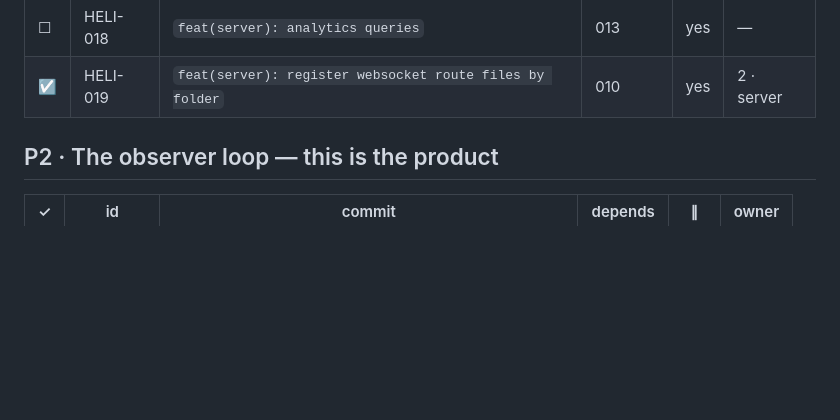
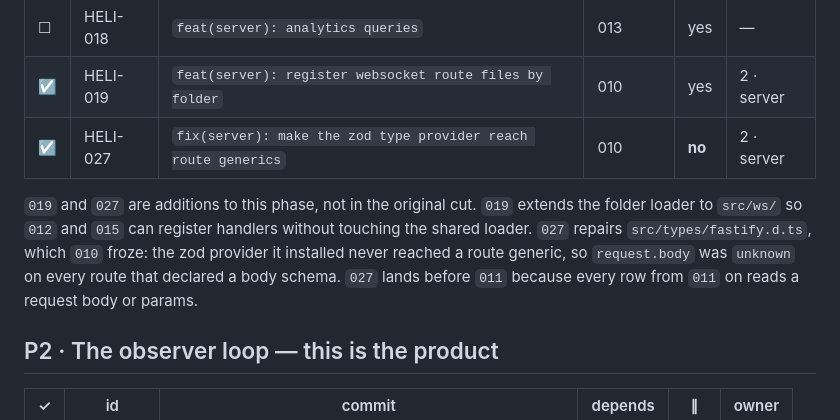
Before and after one commit to wylited/lumi, a Markdown page: docs/COMMITS.md, the part around the change. Rendered like a GitHub page; blank space fills up the shorter version.

Commit message:
chore(ledger): open HELI-027 for the type provider fix
010's folder loader and its zod provider are both frozen files, and 027 is the
sixth row to need one of them changed after the fact. It lands before 011
because from 011 on every row reads `request.body` or `request.params`, and
until 027 those are `unknown` on any route that declares a schema for them --
which would have pushed each of those rows into either hand-writing route
generics or calling `withTypeProvider` in every route file.

HELI-027

```diff
--- a/docs/COMMITS.md
+++ b/docs/COMMITS.md
@@ -69,6 +69,13 @@ of that chain.
 | ☐ | HELI-017 | `feat(server): mock device and mock desktop` | 012, 015 | yes | — |
 | ☐ | HELI-018 | `feat(server): analytics queries` | 013 | yes | — |
 | ☑ | HELI-019 | `feat(server): register websocket route files by folder` | 010 | yes | 2 · server |
+| ☑ | HELI-027 | `fix(server): make the zod type provider reach route generics` | 010 | **no** | 2 · server |
+
+`019` and `027` are additions to this phase, not in the original cut. `019` extends the folder loader
+to `src/ws/` so `012` and `015` can register handlers without touching the shared loader. `027`
+repairs `src/types/fastify.d.ts`, which `010` froze: the zod provider it installed never reached a
+route generic, so `request.body` was `unknown` on every route that declared a body schema. `027`
+lands before `011` because every row from `011` on reads a request body or params.
 
 ## P2 · The observer loop — this is the product
 
```
